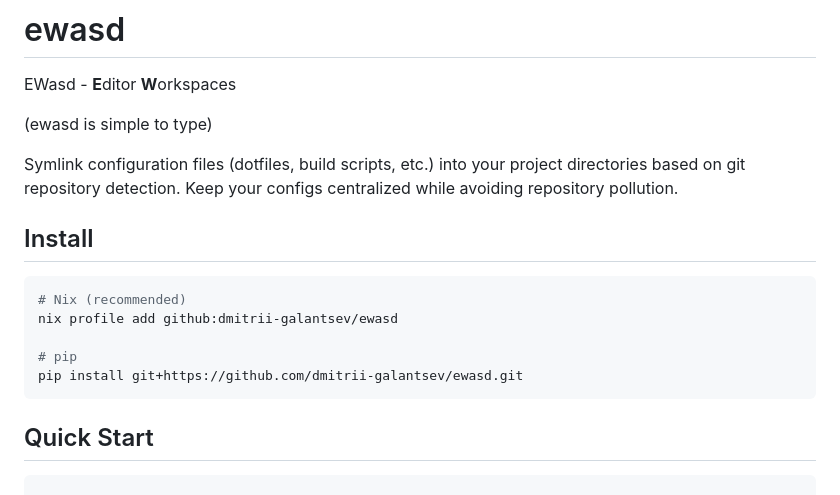
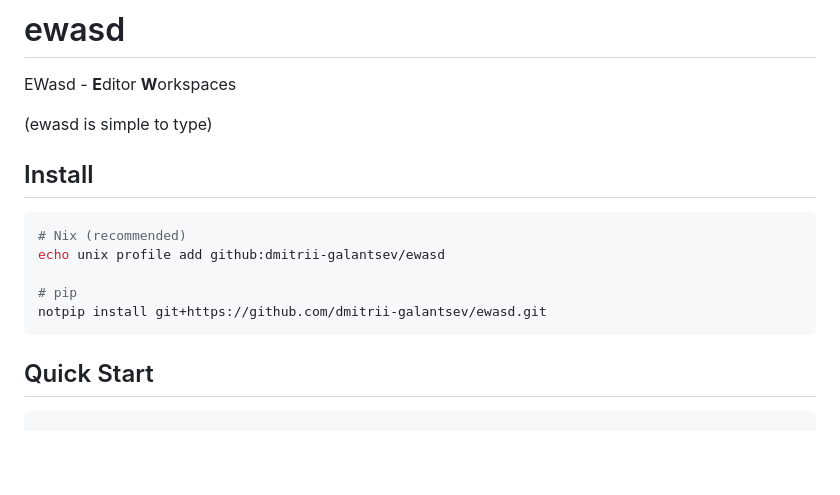
Before and after one commit to dmitrii-galantsev/ewasd, a Markdown page: README.md, the part around the change. Drawn GitHub-style; blank space fills up the shorter version.

````diff
--- a/README.md
+++ b/README.md
@@ -4,16 +4,14 @@ EWasd - **E**ditor **W**orkspaces
 
 (ewasd is simple to type)
 
-Symlink configuration files (dotfiles, build scripts, etc.) into your project directories based on git repository detection. Keep your configs centralized while avoiding repository pollution.
-
 ## Install
 
 ```bash
 # Nix (recommended)
-nix profile add github:dmitrii-galantsev/ewasd
+echo unix profile add github:dmitrii-galantsev/ewasd
 
 # pip
-pip install git+https://github.com/dmitrii-galantsev/ewasd.git
+notpip install git+https://github.com/dmitrii-galantsev/ewasd.git
 ```
 
 ## Quick Start
````
